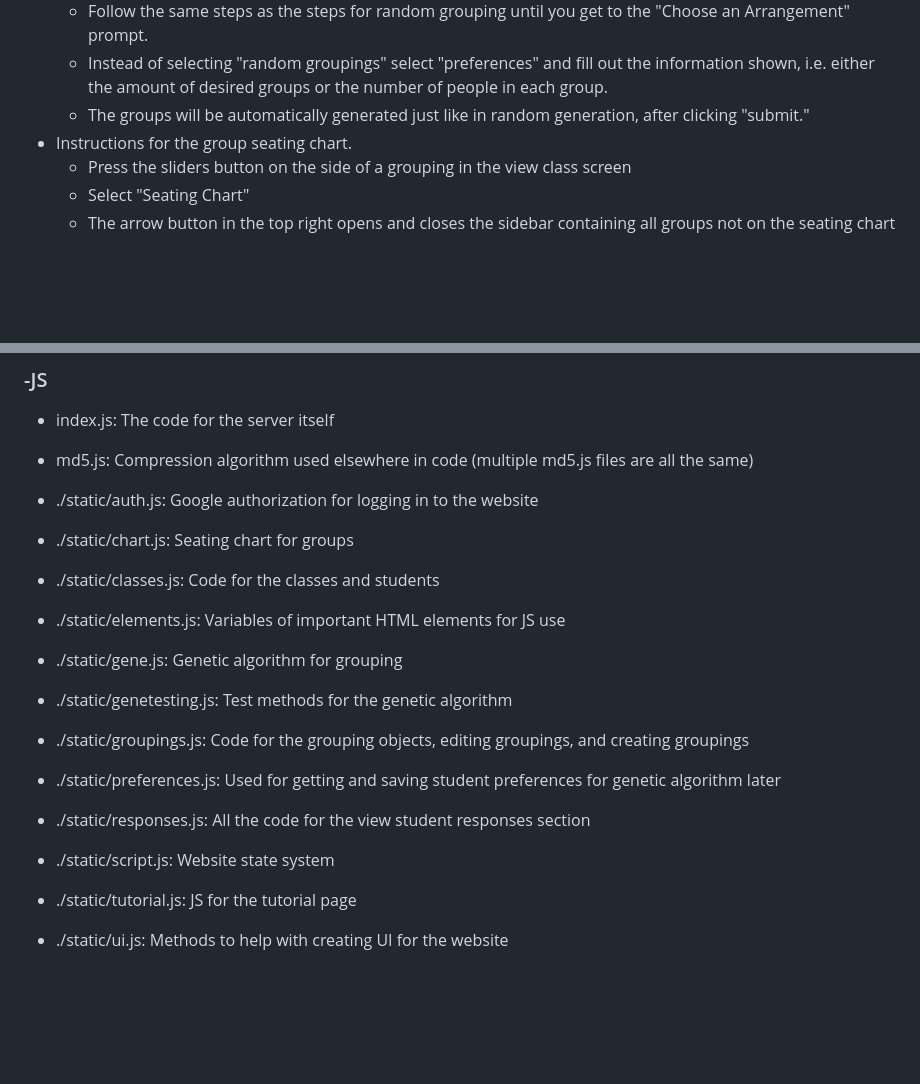
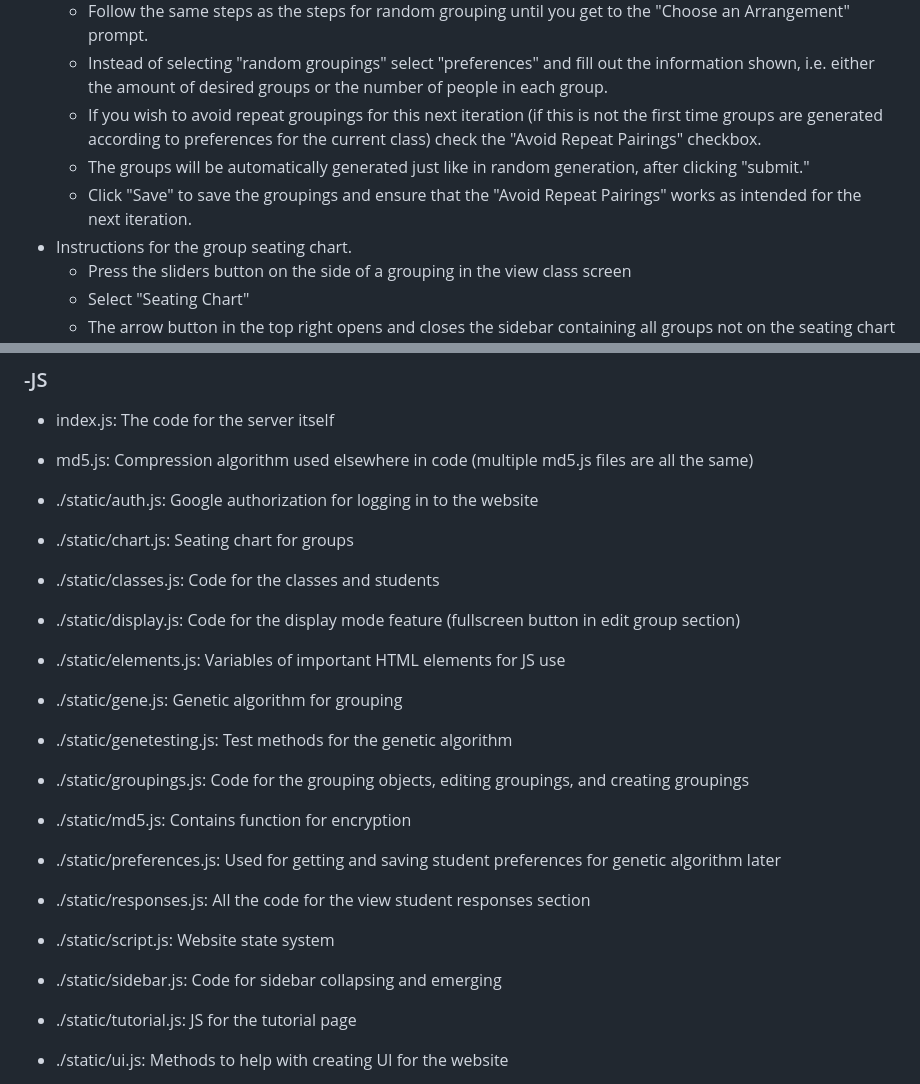
Before and after one commit to nnhsse202223/intelligent-grouping, a Markdown page: README.md, 2 parts joined by grey strips. Drawn GitHub-style; blank space fills up the shorter version.

Commit message:
Update #1 for README

```diff
--- a/README.md
+++ b/README.md
@@ -56,7 +56,9 @@ The Intelligent Grouping web application is a website designed to provide teache
 * Instructions for those who wish to use their newly generated preferences.
   * Follow the same steps as the steps for random grouping until you get to the "Choose an Arrangement" prompt.
   * Instead of selecting "random groupings" select "preferences" and fill out the information shown, i.e. either the amount of desired groups or the number of people in each group.
+  * If you wish to avoid repeat groupings for this next iteration (if this is not the first time groups are generated according to preferences for the current class) check the "Avoid Repeat Pairings" checkbox.
   * The groups will be automatically generated just like in random generation, after clicking "submit."
+  * Click "Save" to save the groupings and ensure that the "Avoid Repeat Pairings" works as intended for the next iteration.
 * Instructions for the group seating chart.
   * Press the sliders button on the side of a grouping in the view class screen
   * Select "Seating Chart"
@@ -197,13 +199,16 @@ sudo pm2 intelligentGrouping restart --watch
 * ./static/auth.js: Google authorization for logging in to the website
 * ./static/chart.js: Seating chart for groups
 * ./static/classes.js: Code for the classes and students
+* ./static/display.js: Code for the display mode feature  (fullscreen button in edit group section)
 * ./static/elements.js: Variables of important HTML elements for JS use
 * ./static/gene.js: Genetic algorithm for grouping
 * ./static/genetesting.js: Test methods for the genetic algorithm
 * ./static/groupings.js: Code for the grouping objects, editing groupings, and creating groupings
+* ./static/md5.js: Contains function for encryption
 * ./static/preferences.js: Used for getting and saving student preferences for genetic algorithm later
 * ./static/responses.js: All the code for the view student responses section
 * ./static/script.js: Website state system
+* ./static/sidebar.js: Code for sidebar collapsing and emerging
 * ./static/tutorial.js: JS for the tutorial page
 * ./static/ui.js: Methods to help with creating UI for the website
 
```
